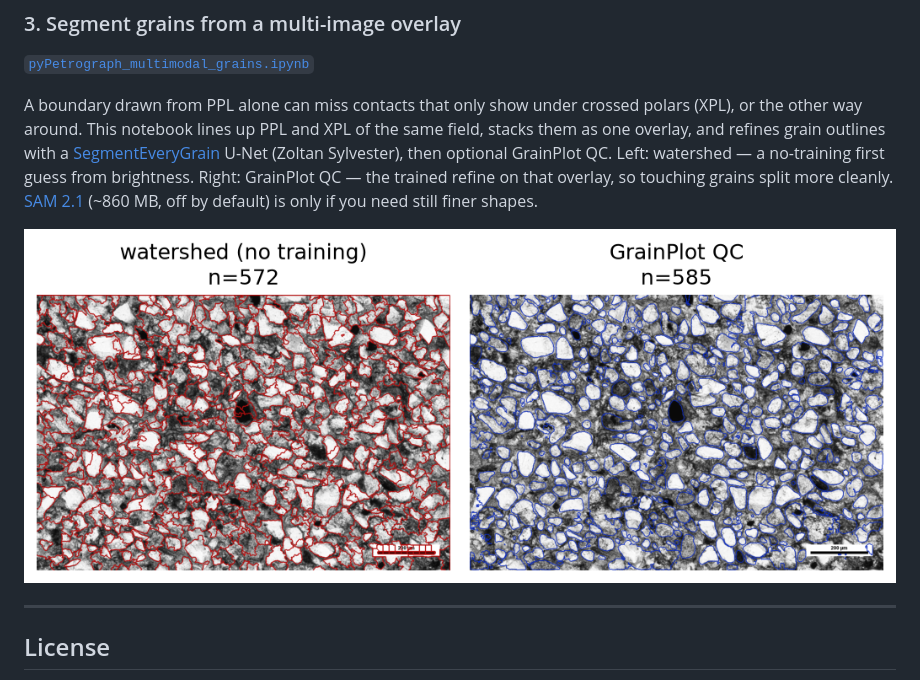
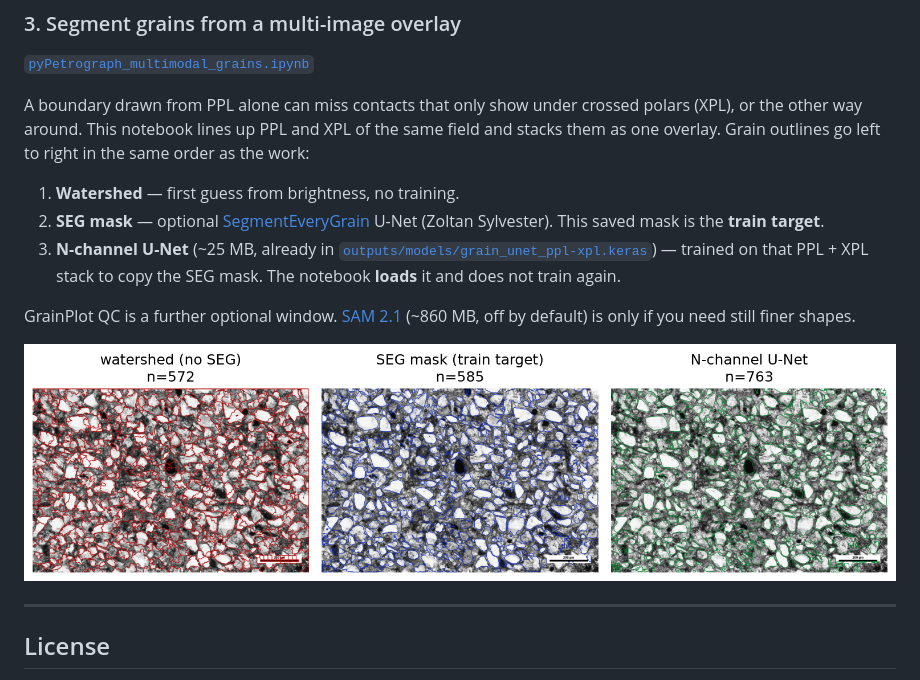
Before and after one commit to GeoLarryLai/pyPetrograph, a Markdown page: README.md, the part around the change. GitHub-like rendering; pictures changed too: project images/Grain-mapping-mutiimage-overlay.png.

```diff
--- a/README.md
+++ b/README.md
@@ -68,9 +68,15 @@ You already have a color mineral map (one flat color per mineral) and a legend.
 
 [`pyPetrograph_multimodal_grains.ipynb`](pyPetrograph_multimodal_grains.ipynb)
 
-A boundary drawn from PPL alone can miss contacts that only show under crossed polars (XPL), or the other way around. This notebook lines up PPL and XPL of the same field, stacks them as one overlay, and refines grain outlines with a [SegmentEveryGrain](https://github.com/zsylvester/segmenteverygrain) U-Net (Zoltan Sylvester), then optional GrainPlot QC. Left: watershed — a no-training first guess from brightness. Right: GrainPlot QC — the trained refine on that overlay, so touching grains split more cleanly. [SAM 2.1](https://github.com/facebookresearch/sam2) (~860 MB, off by default) is only if you need still finer shapes.
+A boundary drawn from PPL alone can miss contacts that only show under crossed polars (XPL), or the other way around. This notebook lines up PPL and XPL of the same field and stacks them as one overlay. Grain outlines go left to right in the same order as the work:
 
-![Watershed vs GrainPlot QC on an aligned PPL + XPL overlay](project%20images/Grain-mapping-mutiimage-overlay.png)
+1. **Watershed** — first guess from brightness, no training.
+2. **SEG mask** — optional [SegmentEveryGrain](https://github.com/zsylvester/segmenteverygrain) U-Net (Zoltan Sylvester). This saved mask is the **train target**.
+3. **N-channel U-Net** (~25 MB, already in [`outputs/models/grain_unet_ppl-xpl.keras`](outputs/models/grain_unet_ppl-xpl.keras)) — trained on that PPL + XPL stack to copy the SEG mask. The notebook **loads** it and does not train again.
+
+GrainPlot QC is a further optional window. [SAM 2.1](https://github.com/facebookresearch/sam2) (~860 MB, off by default) is only if you need still finer shapes.
+
+![Watershed, SEG train target, and N-channel U-Net on an aligned PPL + XPL overlay](project%20images/Grain-mapping-mutiimage-overlay.png)
 
 ---
 ## License
```
Also changed, not shown: pyPetrograph/README.md (+7 -6 lines), 2 other files.
